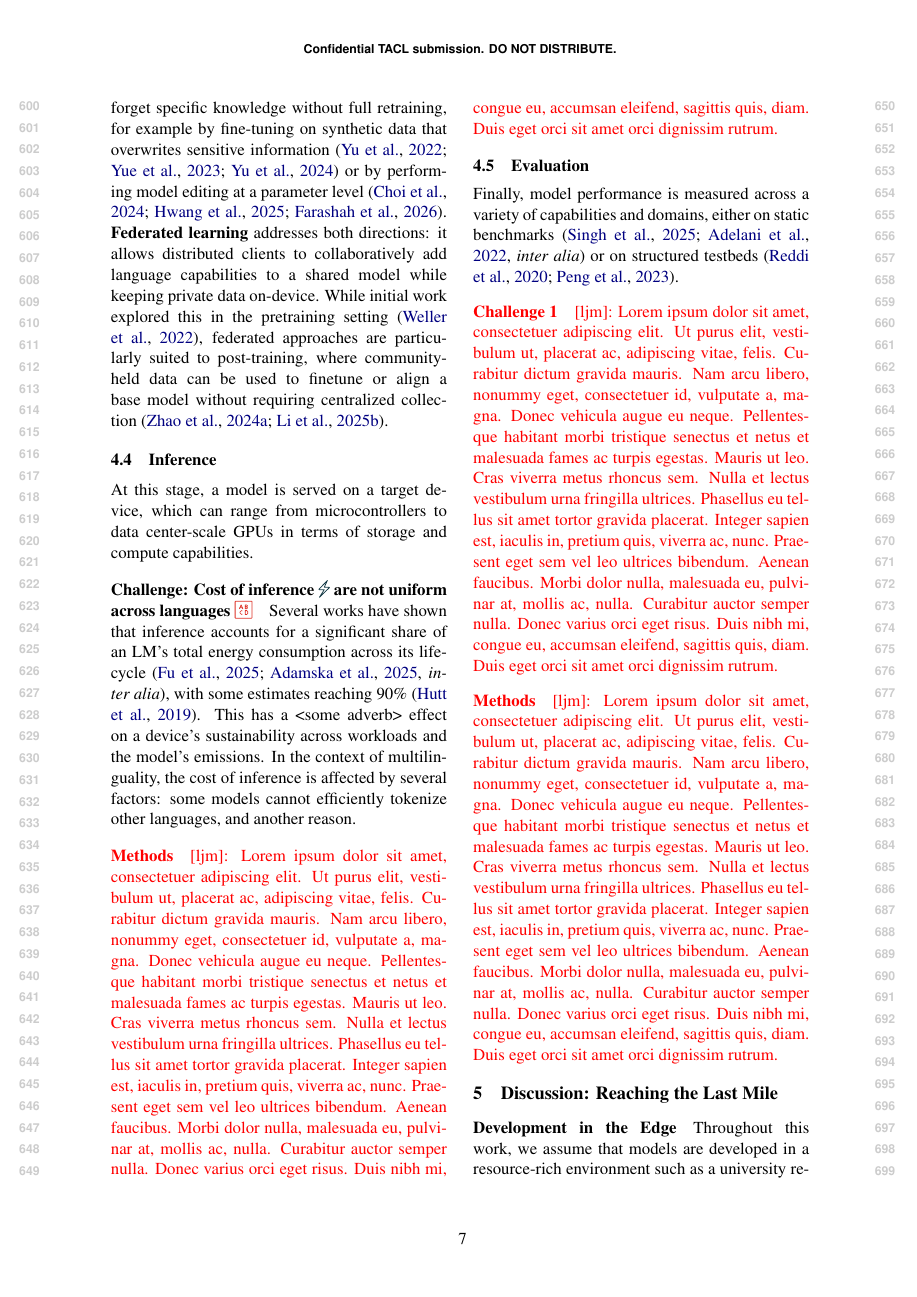
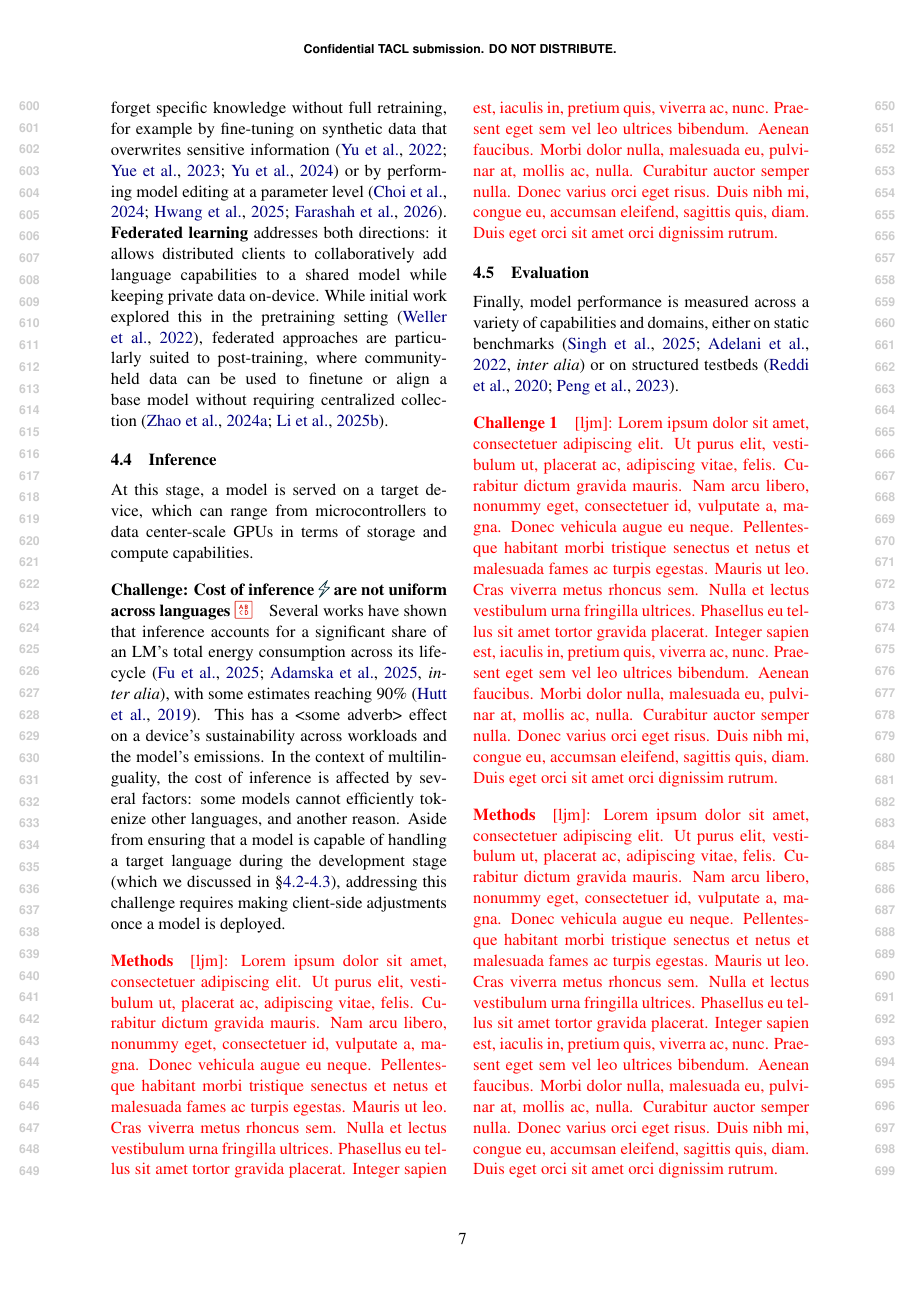
Before and after one commit to ljvmiranda921/multilinguality-at-the-edge, a LaTeX paper (tacl2021v1-template.tex): page 7 of 24. Compiled offline with pdfLaTeX.

Commit message:
[wip] Update

```diff
--- a/tacl2021v1-template.tex
+++ b/tacl2021v1-template.tex
@@ -453,7 +453,7 @@ At this stage, a model is served on a target device, which can range from microc
 Several works have shown that inference accounts for a significant share of an LM's total energy consumption across its lifecycle \citep[\textit{inter alia}]{fu-etal-2025-llmco2,adamska2025greenprompting}, with some estimates reaching 90\% \citep{hutt2019inferentia}.
 This has a <some adverb> effect on a device's sustainability across workloads and the model's emissions.
 In the context of multilinguality, the cost of inference is affected by several factors: some models cannot efficiently tokenize other languages, and another reason.
-
+Aside from ensuring that a model is capable of handling a target language during the development stage (which we discussed in \S\ref{sec:pretraining}-\ref{sec:post_training}), addressing this challenge requires making client-side adjustments once a model is deployed.
 
 % From Prompts to Power: Measuring the Energy Footprint of LLM Inference
 % https://arxiv.org/abs/2512.03024
```
